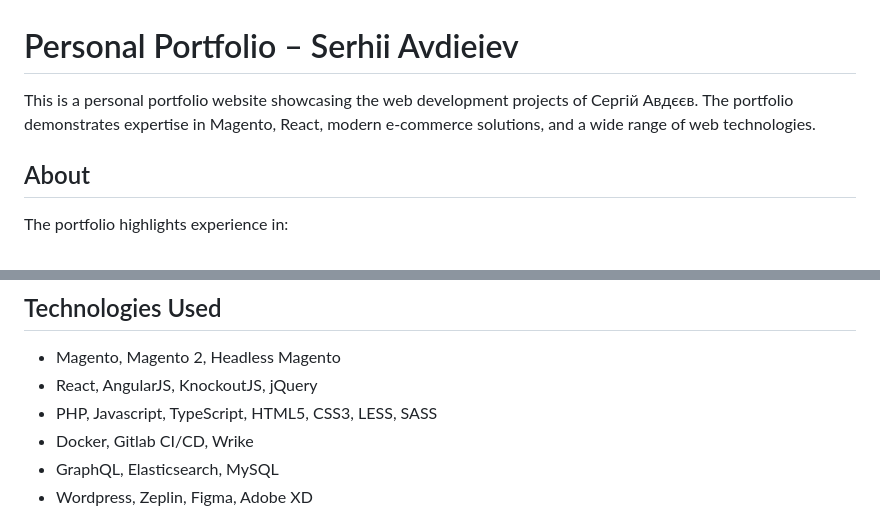
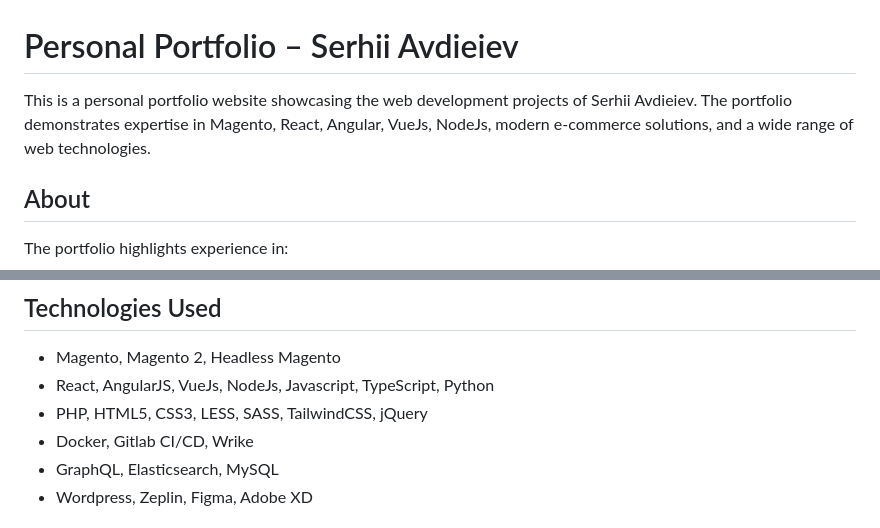
Before and after one commit to taypyc/my-portfolio, a Markdown page: README.md, 2 parts joined by grey strips. GitHub-like rendering.

Commit message:
Update README.md to reflect additional technologies: Angular, VueJs, and NodeJs, and revise project descriptions for clarity.

```diff
--- a/README.md
+++ b/README.md
@@ -1,6 +1,6 @@
 # Personal Portfolio – Serhii Avdieiev
 
-This is a personal portfolio website showcasing the web development projects of Сергій Авдєєв. The portfolio demonstrates expertise in Magento, React, modern e-commerce solutions, and a wide range of web technologies.
+This is a personal portfolio website showcasing the web development projects of Serhii Avdieiev. The portfolio demonstrates expertise in Magento, React, Angular, VueJs, NodeJs, modern e-commerce solutions, and a wide range of web technologies.
 
 ## About
 The portfolio highlights experience in:
@@ -67,8 +67,8 @@ A selection of projects included in this portfolio:
 
 ## Technologies Used
 - Magento, Magento 2, Headless Magento
-- React, AngularJS, KnockoutJS, jQuery
-- PHP, Javascript, TypeScript, HTML5, CSS3, LESS, SASS
+- React, AngularJS, VueJs, NodeJs, Javascript, TypeScript, Python
+- PHP, HTML5, CSS3, LESS, SASS, TailwindCSS, jQuery
 - Docker, Gitlab CI/CD, Wrike
 - GraphQL, Elasticsearch, MySQL
 - Wordpress, Zeplin, Figma, Adobe XD
```
